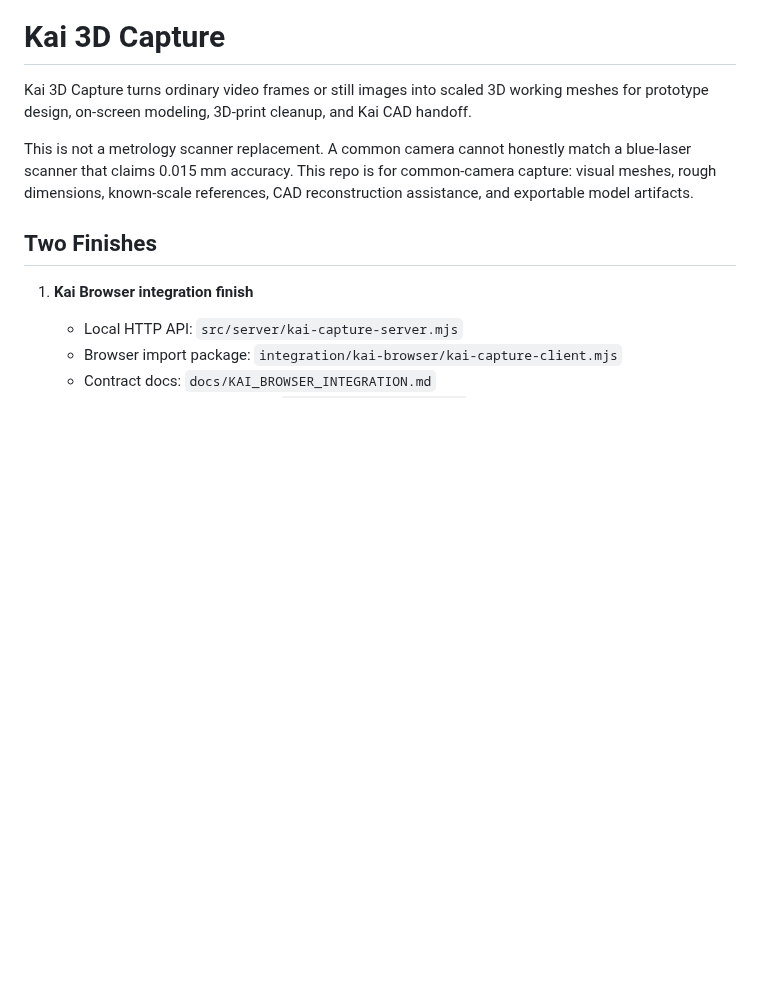
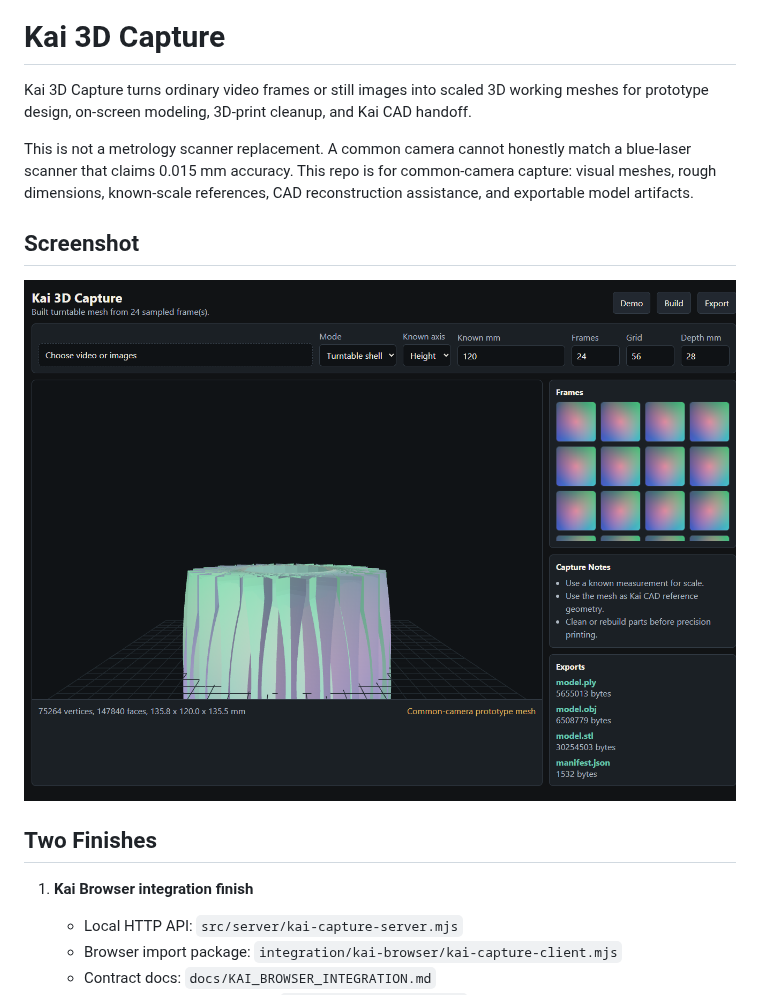
Before and after one commit to J-rache/kai-3d-capture, a Markdown page: README.md, the part around the change. Drawn GitHub-style; pictures changed too: docs/screenshots/kai-3d-capture-dashboard.png (added); blank space fills up the shorter version.

Commit message:
docs: add README app screenshot

```diff
--- a/README.md
+++ b/README.md
@@ -3,6 +3,11 @@
 Kai 3D Capture turns ordinary video frames or still images into scaled 3D working meshes for prototype design, on-screen modeling, 3D-print cleanup, and Kai CAD handoff.
 
 This is not a metrology scanner replacement. A common camera cannot honestly match a blue-laser scanner that claims 0.015 mm accuracy. This repo is for common-camera capture: visual meshes, rough dimensions, known-scale references, CAD reconstruction assistance, and exportable model artifacts.
+
+## Screenshot
+
+![Kai 3D Capture dashboard](docs/screenshots/kai-3d-capture-dashboard.png)
+
 
 ## Two Finishes
 
```
